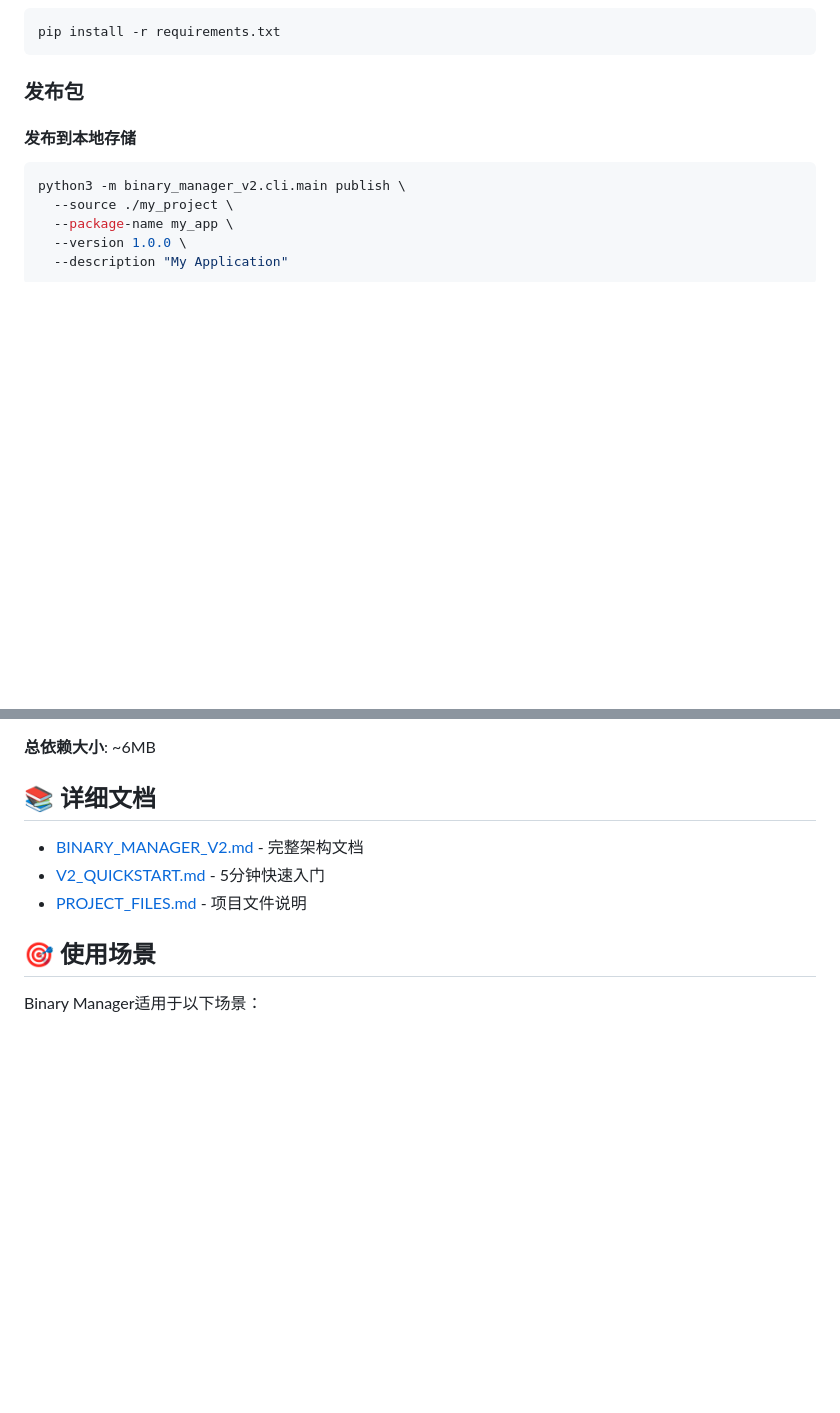
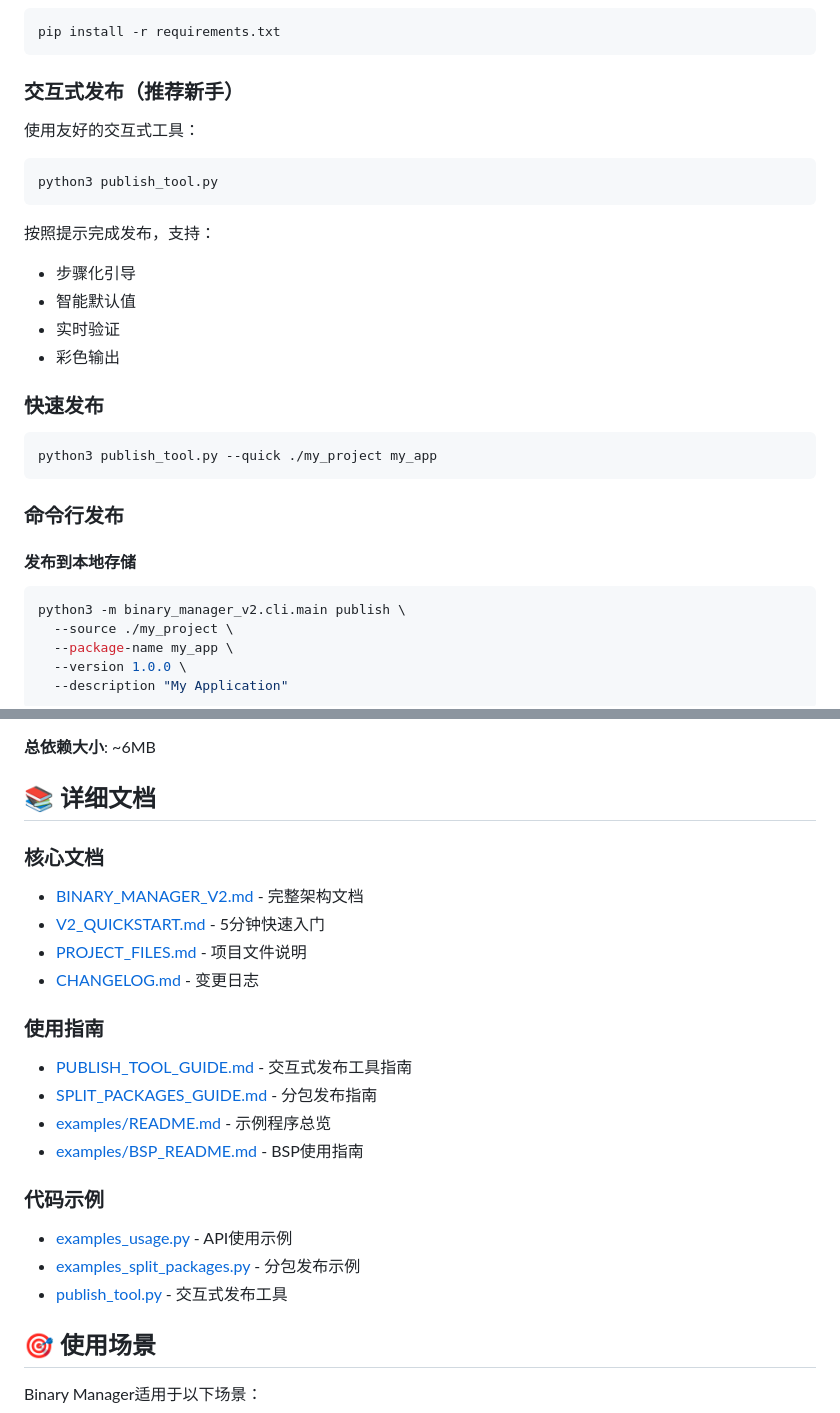
Before and after one commit to qinyusen/binary_manager, a Markdown page: README.md, 2 parts joined by grey strips. Rendered like a GitHub page; blank space fills up the shorter version.

Commit message:
docs: 更新README添加交互式发布工具说明
在README中添加：
1. 交互式发布工具说明（推荐新手）
2. 快速发布模式说明
3. 完善的文档链接分类
4. 代码示例链接

使新用户更容易上手使用Binary Manager。

````diff
--- a/README.md
+++ b/README.md
@@ -63,7 +63,27 @@ binary_manager_v2/
 pip install -r requirements.txt
 ```
 
-### 发布包
+### 交互式发布（推荐新手）
+
+使用友好的交互式工具：
+
+```bash
+python3 publish_tool.py
+```
+
+按照提示完成发布，支持：
+- 步骤化引导
+- 智能默认值
+- 实时验证
+- 彩色输出
+
+### 快速发布
+
+```bash
+python3 publish_tool.py --quick ./my_project my_app
+```
+
+### 命令行发布
 
 #### 发布到本地存储
 
@@ -280,9 +300,22 @@ requests>=2.31.0  # HTTP下载
 
 ## 📚 详细文档
 
+### 核心文档
 - [BINARY_MANAGER_V2.md](BINARY_MANAGER_V2.md) - 完整架构文档
 - [V2_QUICKSTART.md](V2_QUICKSTART.md) - 5分钟快速入门
 - [PROJECT_FILES.md](PROJECT_FILES.md) - 项目文件说明
+- [CHANGELOG.md](CHANGELOG.md) - 变更日志
+
+### 使用指南
+- [PUBLISH_TOOL_GUIDE.md](PUBLISH_TOOL_GUIDE.md) - 交互式发布工具指南
+- [SPLIT_PACKAGES_GUIDE.md](SPLIT_PACKAGES_GUIDE.md) - 分包发布指南
+- [examples/README.md](examples/README.md) - 示例程序总览
+- [examples/BSP_README.md](examples/BSP_README.md) - BSP使用指南
+
+### 代码示例
+- [examples_usage.py](examples_usage.py) - API使用示例
+- [examples_split_packages.py](examples_split_packages.py) - 分包发布示例
+- [publish_tool.py](publish_tool.py) - 交互式发布工具
 
 ## 🎯 使用场景
 
````
